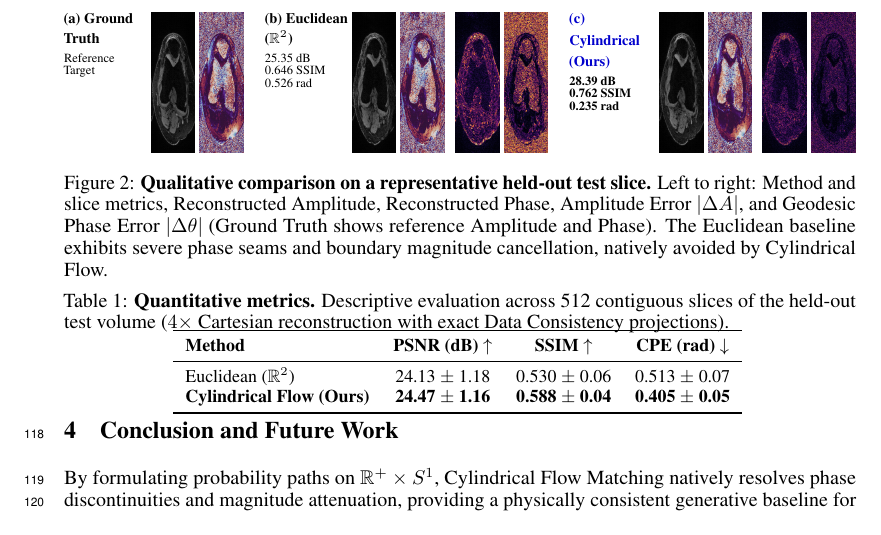
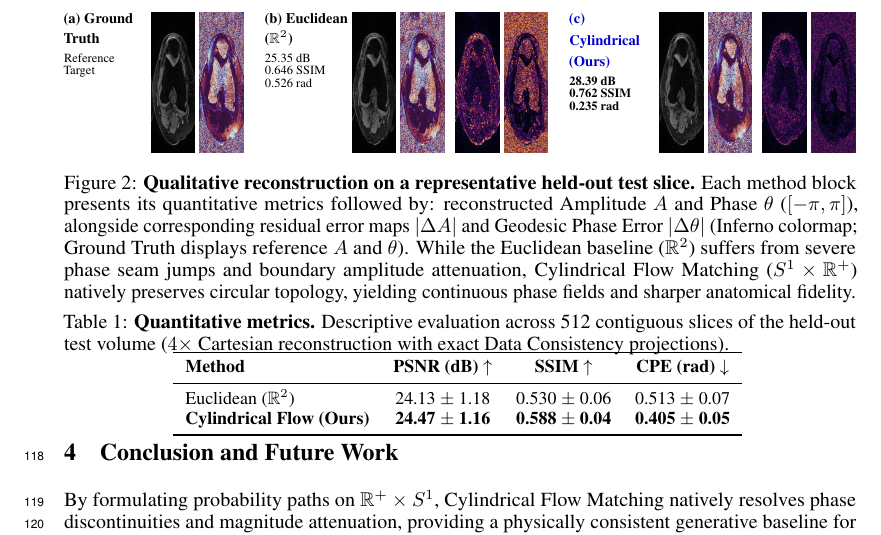
Before and after one commit to Marcelele-0/Complex-Flow-Matching, a LaTeX paper (paper/NIPS workshop/neurips_2026.tex, which reads paper/NIPS workshop/sections/04_experiments.tex): part of page 4 of 4, cut so that both start at the same text. Compiled offline with pdfLaTeX.

Commit message:
docs(figure2): polish caption describing colormaps, metrics, and topological advantages

```diff
--- a/paper/NIPS workshop/sections/04_experiments.tex
+++ b/paper/NIPS workshop/sections/04_experiments.tex
@@ -26,7 +26,7 @@ We evaluate Cylindrical Flow Matching on complex-valued MRI synthesis and downst
     \end{tabular}%
     }
     \vspace{1mm}
-    \caption{\textbf{Qualitative comparison on a representative held-out test slice.} Left to right: Method and slice metrics, Reconstructed Amplitude, Reconstructed Phase, Amplitude Error $|\Delta A|$, and Geodesic Phase Error $|\Delta\theta|$ (Ground Truth shows reference Amplitude and Phase). The Euclidean baseline exhibits severe phase seams and boundary magnitude cancellation, natively avoided by Cylindrical Flow.}
+    \caption{\textbf{Qualitative reconstruction on a representative held-out test slice.} Each method block presents its quantitative metrics followed by: reconstructed Amplitude $A$ and Phase $\theta$ ($[-\pi, \pi]$), alongside corresponding residual error maps $|\Delta A|$ and Geodesic Phase Error $|\Delta\theta|$ (Inferno colormap; Ground Truth displays reference $A$ and $\theta$). While the Euclidean baseline ($\mathbb{R}^2$) suffers from severe phase seam jumps and boundary amplitude attenuation, Cylindrical Flow Matching ($S^1 \times \mathbb{R}^+$) natively preserves circular topology, yielding continuous phase fields and sharper anatomical fidelity.}
     \label{fig:results_visual}
     \vspace{-3mm}
 \end{figure}
```
